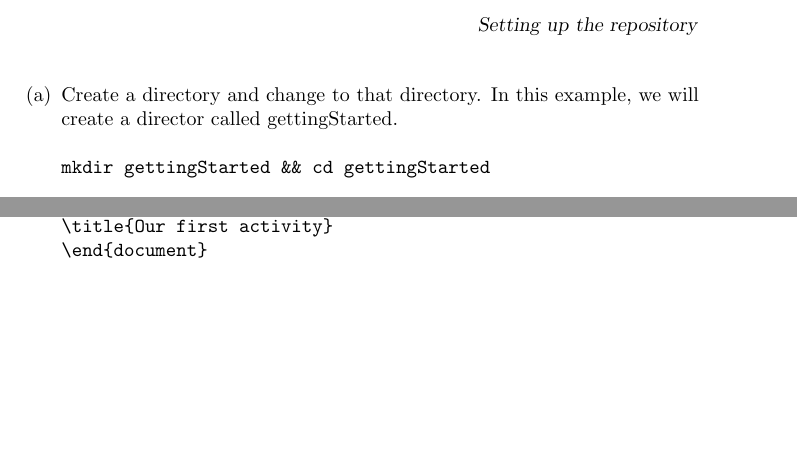
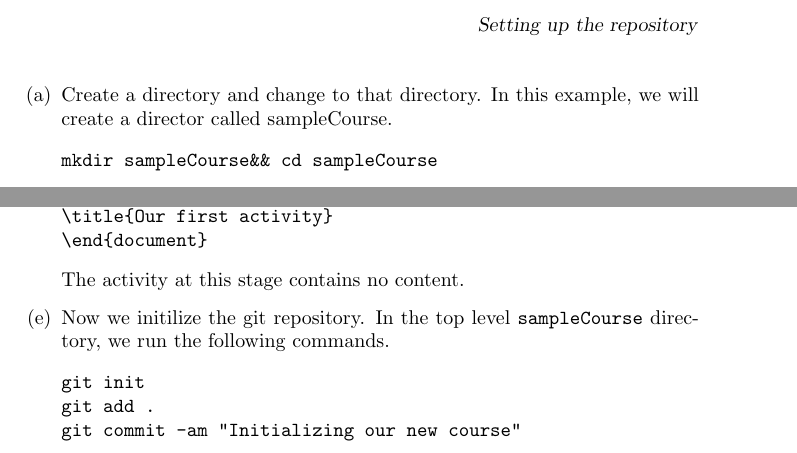
Before and after one commit to slcmalec/gettingStarted, a LaTeX document (repoSetup/repoSetup.tex): two parts of the page, joined at a grey line, cut so that both start at the same text, the shorter picture padded with empty space. Compiled offline with pdfLaTeX.

Commit message:
its all good

```diff
--- a/repoSetup/repoSetup.tex
+++ b/repoSetup/repoSetup.tex
@@ -3,10 +3,10 @@
 \title{Setting up the repository}
 \begin{enumerate}
 \item Create a directory and change to that directory.
-In this example, we will create a director called gettingStarted.
+In this example, we will create a director called sampleCourse.
 \begin{center}
 \begin{verbatim}
-mkdir gettingStarted && cd gettingStarted
+mkdir sampleCourse&& cd sampleCourse
 \end{verbatim}
 \end{center}
 \item A Ximera course consists of a directory containing
@@ -51,5 +51,14 @@ For example,
 \title{Our first activity}
 \end{document}
 \end{verbatim}
+The activity at this stage contains no content.
+
+\item Now we initilize the git repository. In the
+top level \verb!sampleCourse! directory, we run the following commands.
+\begin{verbatim}
+git init
+git add .
+git commit -am "Initializing our new course"
+\end{verbatim}
 \end{enumerate}
 \end{document}
```
